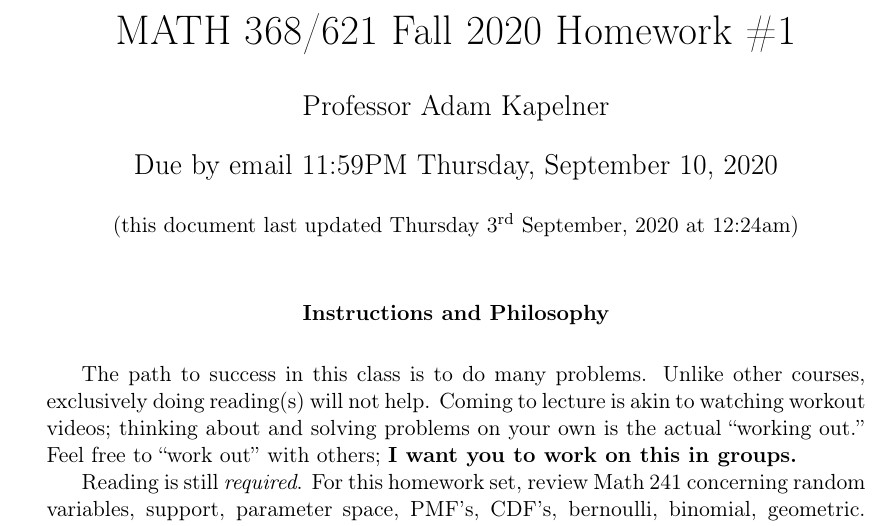
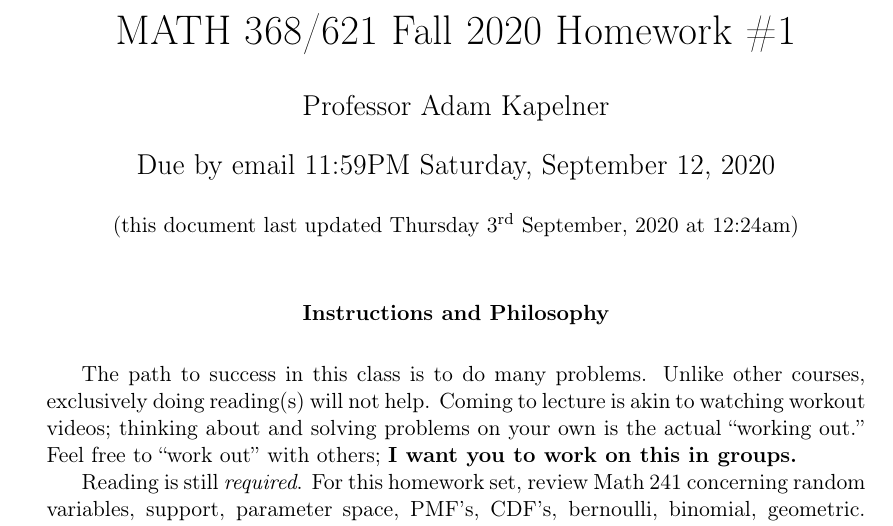
Before and after one commit to kapelner/QC_Math_621_Fall_2020, a LaTeX problem sheet (homeworks/hw01/hw01.tex): part of page 1 of 10, cut so that both start at the same text. Compiled offline with pdfLaTeX.

Commit message:
HW1 due date updated (again)

```diff
--- a/homeworks/hw01/hw01.tex
+++ b/homeworks/hw01/hw01.tex
@@ -12,7 +12,7 @@
 \author{Professor Adam Kapelner} %STUDENTS: write your name here
 
 \iftoggle{professormode}{
-\date{Due by email 11:59PM Thursday, September 10, 2020 \\ \vspace{0.5cm} \small (this document last updated \today ~at \currenttime)}
+\date{Due by email 11:59PM Saturday, September 12, 2020 \\ \vspace{0.5cm} \small (this document last updated \today ~at \currenttime)}
 }
 
 \renewcommand{\abstractname}{Instructions and Philosophy}
```
Also changed, not shown: homeworks/hw01/hw01.pdf.
